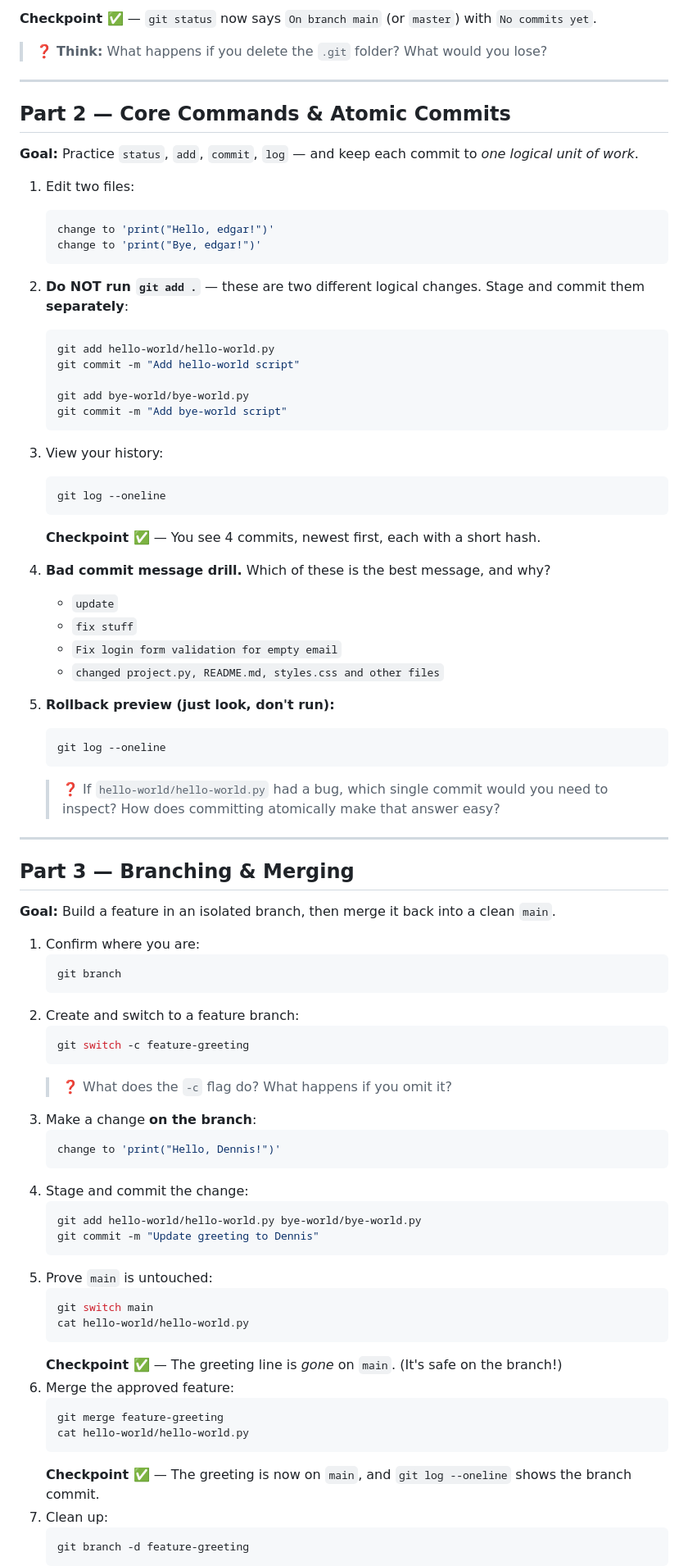
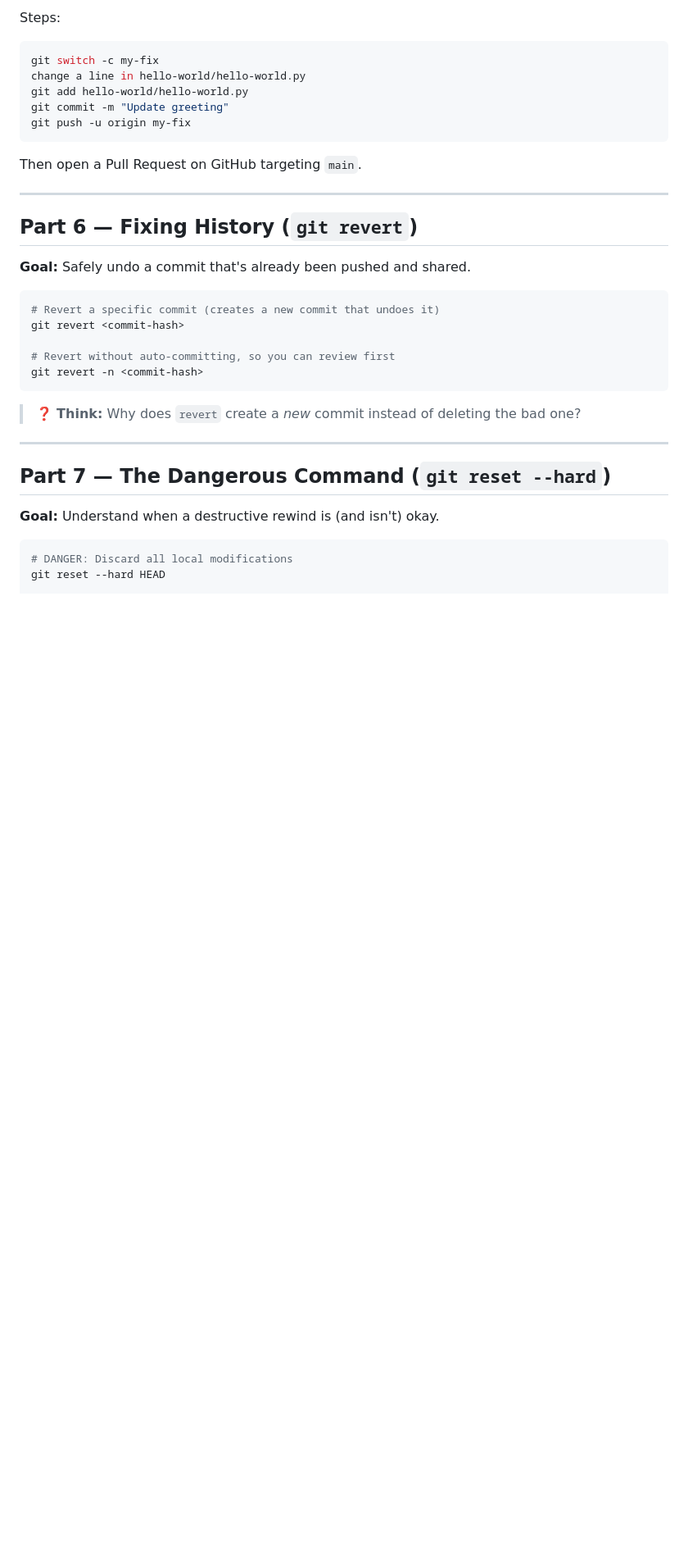
Before and after one commit to Favio520/202607_IT_Training, a Markdown page: git-training-2/README.md, the part around one of its changes. Shown at 82% size. Drawn GitHub-style; blank space fills up the shorter version.

````diff
--- a/git-training-2/README.md
+++ b/git-training-2/README.md
@@ -34,84 +173,37 @@ git config --global user.email "you@example.com"
 
-**Checkpoint ✅** — `git status` now says `On branch main` (or `master`) with `No commits yet`.
-
-> ❓ **Think:** What happens if you delete the `.git` folder? What would you lose?
+Steps:
+```bash
+git switch -c my-fix
+change a line in hello-world/hello-world.py
+git add hello-world/hello-world.py
+git commit -m "Update greeting"
+git push -u origin my-fix
+```
+Then open a Pull Request on GitHub targeting `main`.
 
 ---
 
-## Part 2 — Core Commands & Atomic Commits
+## Part 6 — Fixing History (`git revert`)
 
-**Goal:** Practice `status`, `add`, `commit`, `log` — and keep each commit to *one logical unit of work*.
+**Goal:** Safely undo a commit that's already been pushed and shared.
 
-1. Edit two files:
-   ```bash
-   change to 'print("Hello, edgar!")'
-   change to 'print("Bye, edgar!")'
-   ```
-2. **Do NOT run `git add .`** — these are two different logical changes.
-   Stage and commit them **separately**:
-   ```bash
-   git add hello-world/hello-world.py
-   git commit -m "Add hello-world script"
+```bash
+# Revert a specific commit (creates a new commit that undoes it)
+git revert <commit-hash>
 
-   git add bye-world/bye-world.py
-   git commit -m "Add bye-world script"
-   ```
-3. View your history:
-   ```bash
-   git log --oneline
-   ```
-   **Checkpoint ✅** — You see 4 commits, newest first, each with a short hash.
+# Revert without auto-committing, so you can review first
+git revert -n <commit-hash>
+```
 
-4. **Bad commit message drill.** Which of these is the best message, and why?
-   - `update`
-   - `fix stuff`
-   - `Fix login form validation for empty email`
-   - `changed project.py, README.md, styles.css and other files`
-
-5. **Rollback preview (just look, don't run):**
-   ```bash
-   git log --oneline
-   ```
-   > ❓ If `hello-world/hello-world.py` had a bug, which single commit would you need to inspect? How does committing atomically make that answer easy?
+> ❓ **Think:** Why does `revert` create a *new* commit instead of deleting the bad one?
 
 ---
 
-## Part 3 — Branching & Merging
+## Part 7 — The Dangerous Command (`git reset --hard`)
 
-**Goal:** Build a feature in an isolated branch, then merge it back into a clean `main`.
+**Goal:** Understand when a destructive rewind is (and isn't) okay.
 
-1. Confirm where you are:
-   ```bash
-   git branch
-   ```
-2. Create and switch to a feature branch:
-   ```bash
-   git switch -c feature-greeting
-   ```
-   > ❓ What does the `-c` flag do? What happens if you omit it?
-3. Make a change **on the branch**:
-   ```bash
-   change to 'print("Hello, Dennis!")'
-   ```
-4. Stage and commit the change:
-   ```bash
-   git add hello-world/hello-world.py bye-world/bye-world.py
-   git commit -m "Update greeting to Dennis"
-   ```
-5. Prove `main` is untouched:
-   ```bash
-   git switch main
-   cat hello-world/hello-world.py
-   ```
-   **Checkpoint ✅** — The greeting line is *gone* on `main`. (It's safe on the branch!)
-6. Merge the approved feature:
-   ```bash
-   git merge feature-greeting
-   cat hello-world/hello-world.py
-   ```
-   **Checkpoint ✅** — The greeting is now on `main`, and `git log --oneline` shows the branch commit.
-7. Clean up:
-   ```bash
-   git branch -d feature-greeting
-   ```
+```bash
+# DANGER: Discard all local modifications
+git reset --hard HEAD
 
````
Also changed, not shown: other parts of git-training-2/README.md (+174 -70 lines).
